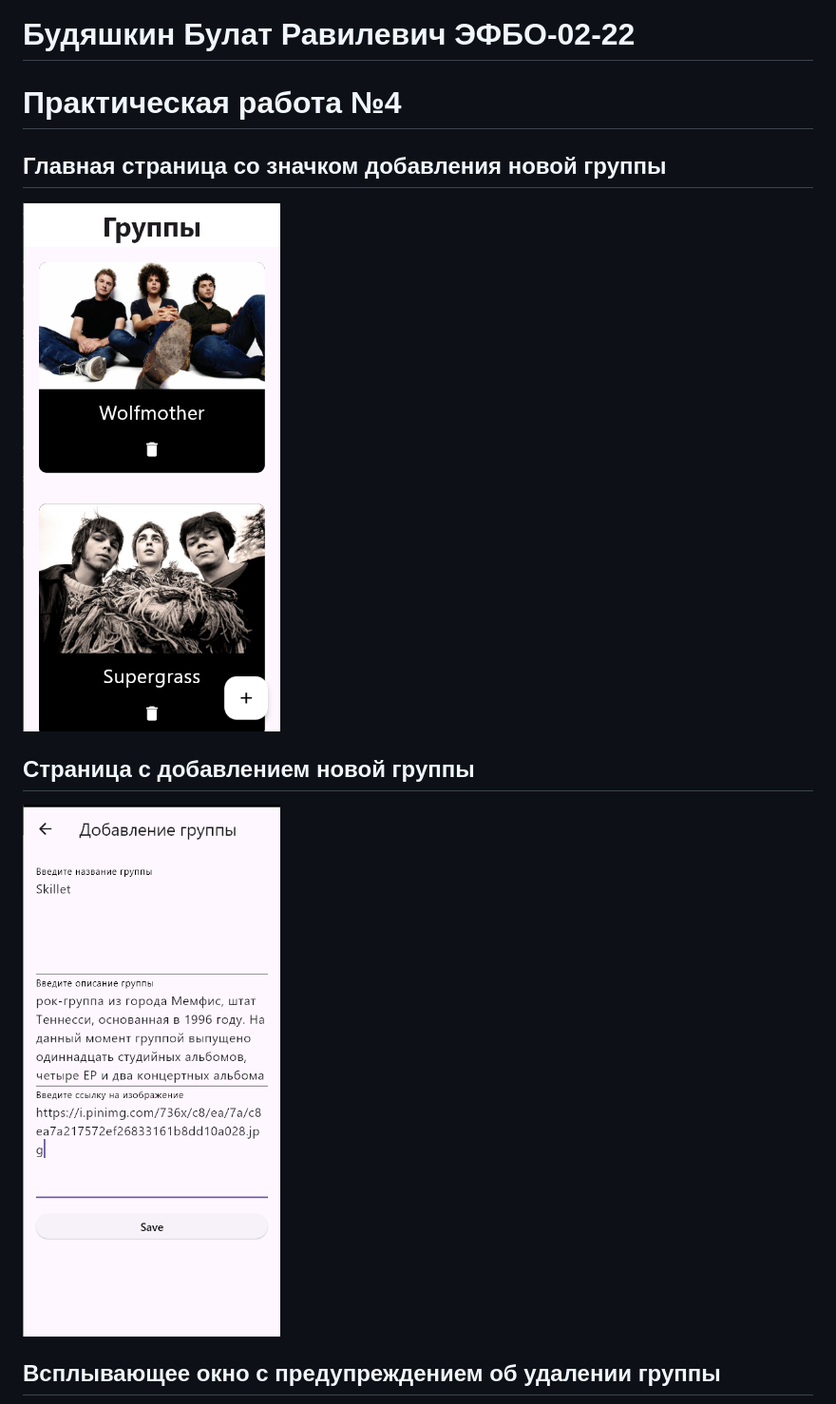
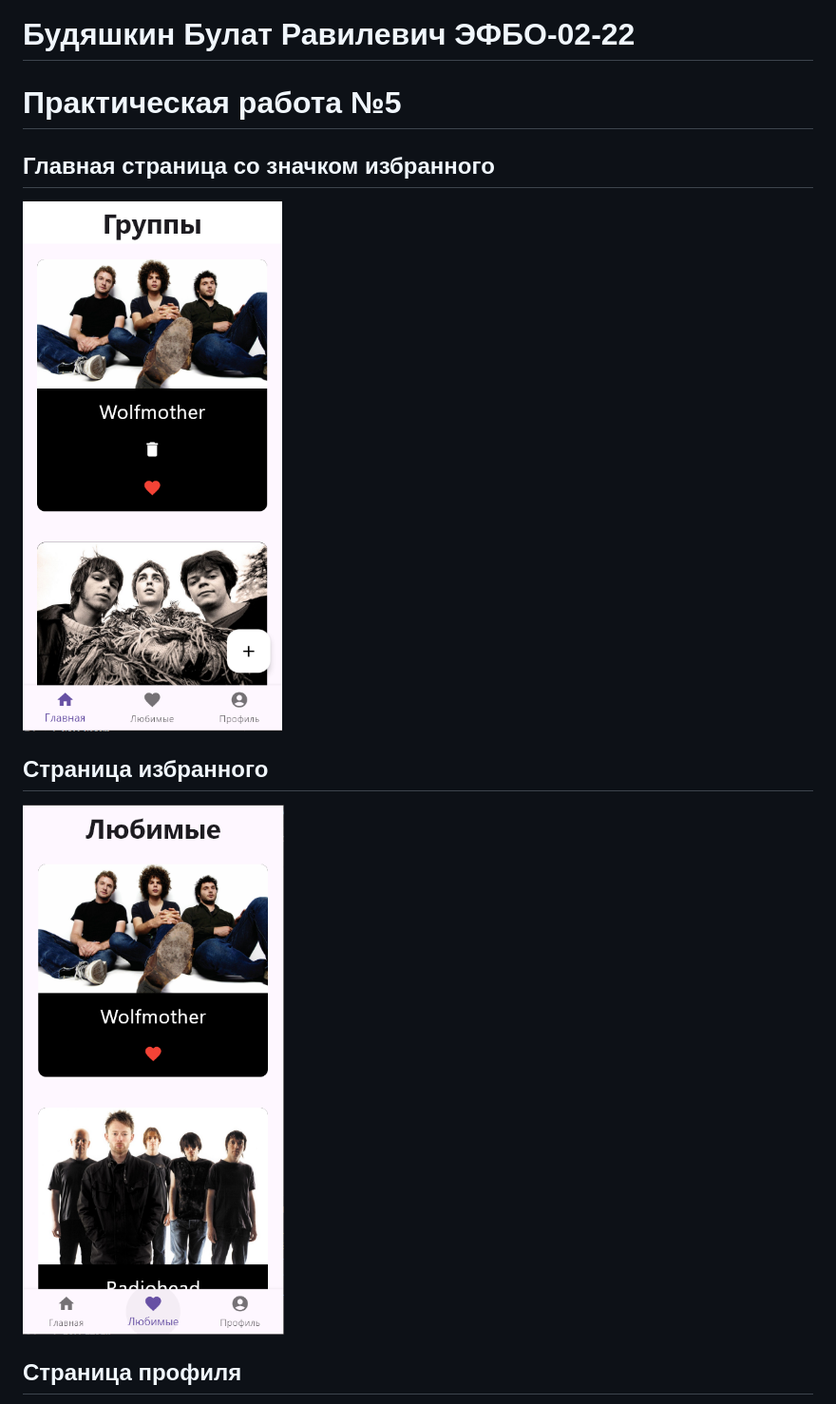
Before and after one commit to Dhageu/ks, a Markdown page: README.md, the part around the change. Shown: that part at 95% size. GitHub-like rendering; pictures changed too: 1.png, 2.png.

Commit message:
Изменил readme

```diff
--- a/README.md
+++ b/README.md
@@ -1,11 +1,11 @@
 # Будяшкин Булат Равилевич ЭФБО-02-22
-# Практическая работа №4
+# Практическая работа №5
 
-## Главная страница со значком добавления новой группы
+## Главная страница со значком избранного
 ![alt text](1.png)
 
-## Страница с добавлением новой группы
+## Страница избранного
 ![alt text](2.png)
 
-## Всплывающее окно с предупреждением об удалении группы
+## Страница профиля
 ![alt text](3.png)
```
Also changed, not shown: 3.png, 2 other files.
